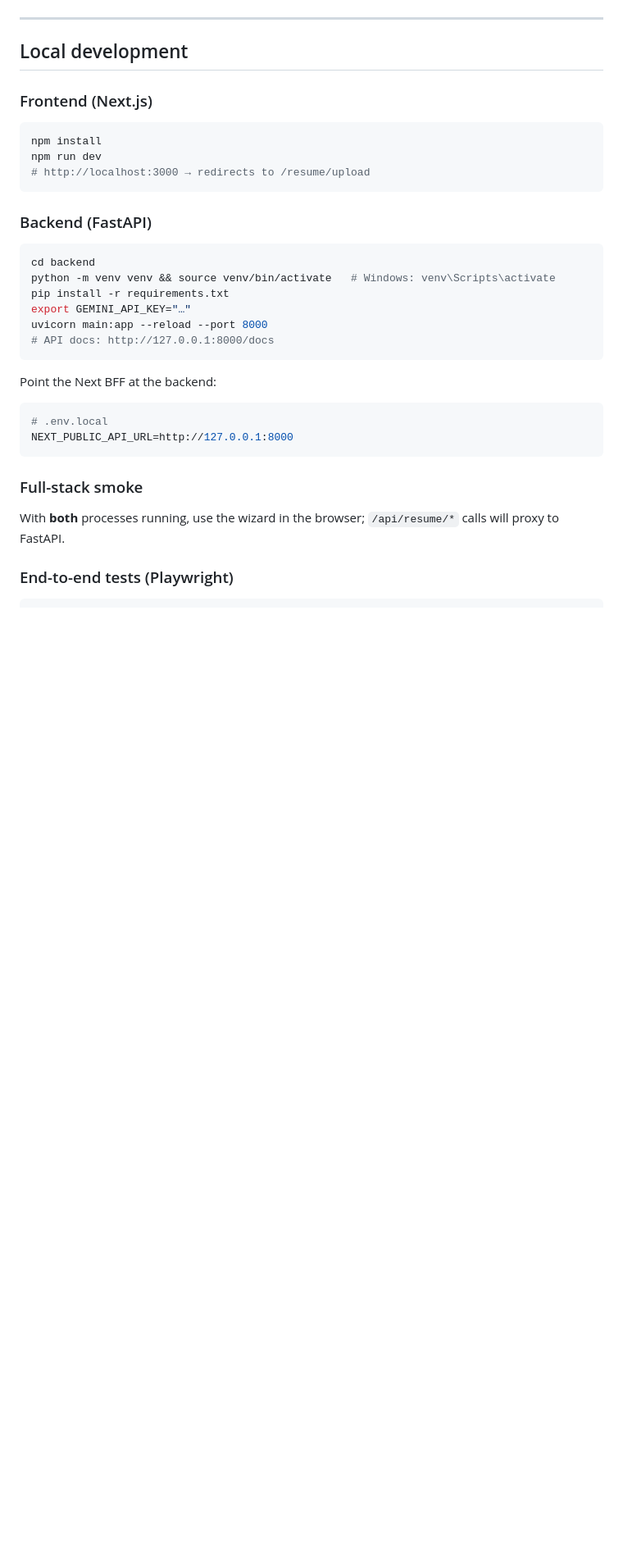
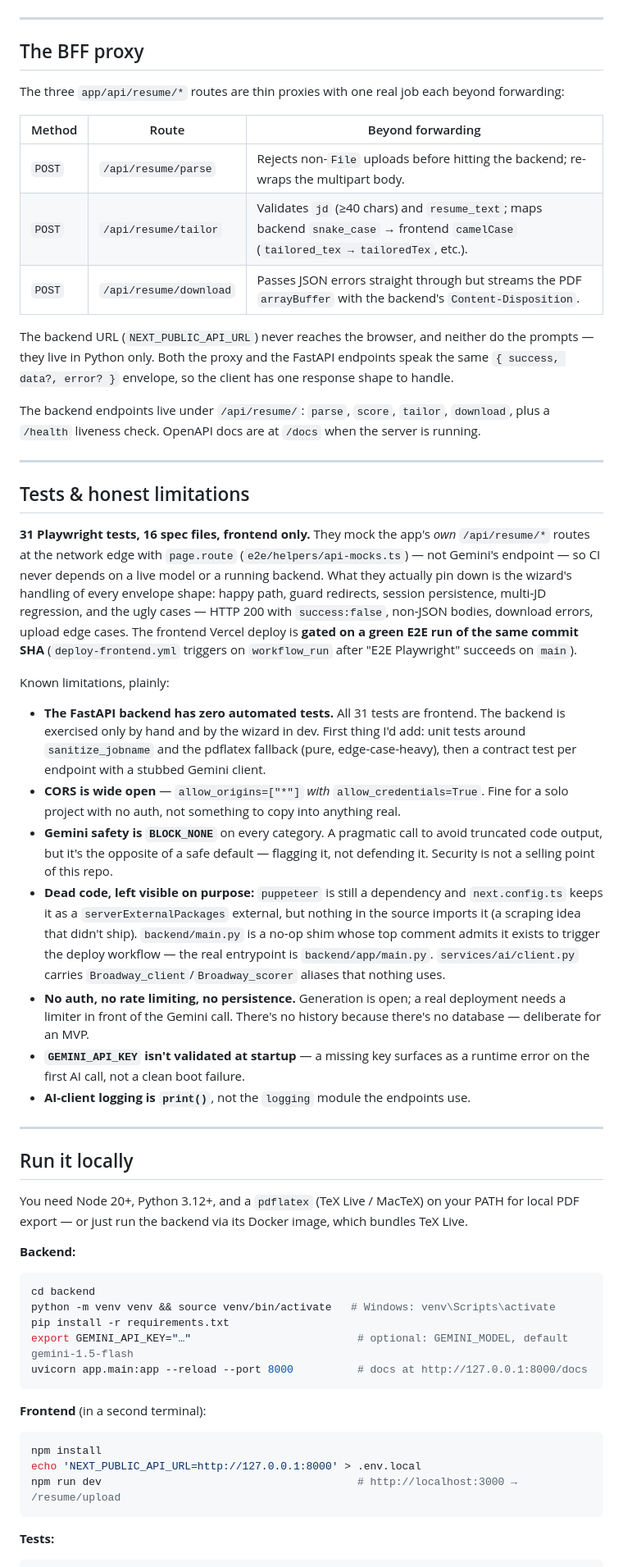
Before and after one commit to Saurav02022/resume-builder, a Markdown page: README.md, the part around one of its changes. Shown at 82% size. GitHub-like rendering; blank space fills up the shorter version.

````diff
--- a/README.md
+++ b/README.md
@@ -178,38 +126,60 @@ Below is the **stack we actually ship and operate** in this repo — grouped by
 
 ---
 
-## Local development
+## The BFF proxy
 
-### Frontend (Next.js)
+The three `app/api/resume/*` routes are thin proxies with one real job each beyond forwarding:
 
-```bash
-npm install
-npm run dev
-# http://localhost:3000 → redirects to /resume/upload
-```
+| Method | Route | Beyond forwarding |
+| ------ | ----- | ----------------- |
+| `POST` | `/api/resume/parse` | Rejects non-`File` uploads before hitting the backend; re-wraps the multipart body. |
+| `POST` | `/api/resume/tailor` | Validates `jd` (≥40 chars) and `resume_text`; maps backend `snake_case` → frontend `camelCase` (`tailored_tex → tailoredTex`, etc.). |
+| `POST` | `/api/resume/download` | Passes JSON errors straight through but streams the PDF `arrayBuffer` with the backend's `Content-Disposition`. |
 
-### Backend (FastAPI)
+The backend URL (`NEXT_PUBLIC_API_URL`) never reaches the browser, and neither do the prompts — they live in Python only. Both the proxy and the FastAPI endpoints speak the same `{ success, data?, error? }` envelope, so the client has one response shape to handle.
+
+The backend endpoints live under `/api/resume/`: `parse`, `score`, `tailor`, `download`, plus a `/health` liveness check. OpenAPI docs are at `/docs` when the server is running.
+
+---
+
+## Tests & honest limitations
+
+**31 Playwright tests, 16 spec files, frontend only.** They mock the app's *own* `/api/resume/*` routes at the network edge with `page.route` (`e2e/helpers/api-mocks.ts`) — not Gemini's endpoint — so CI never depends on a live model or a running backend. What they actually pin down is the wizard's handling of every envelope shape: happy path, guard redirects, session persistence, multi-JD regression, and the ugly cases — HTTP 200 with `success:false`, non-JSON bodies, download errors, upload edge cases. The frontend Vercel deploy is **gated on a green E2E run of the same commit SHA** (`deploy-frontend.yml` triggers on `workflow_run` after "E2E Playwright" succeeds on `main`).
+
+Known limitations, plainly:
+
+- **The FastAPI backend has zero automated tests.** All 31 tests are frontend. The backend is exercised only by hand and by the wizard in dev. First thing I'd add: unit tests around `sanitize_jobname` and the pdflatex fallback (pure, edge-case-heavy), then a contract test per endpoint with a stubbed Gemini client.
+- **CORS is wide open** — `allow_origins=["*"]` *with* `allow_credentials=True`. Fine for a solo project with no auth, not something to copy into anything real.
+- **Gemini safety is `BLOCK_NONE`** on every category. A pragmatic call to avoid truncated code output, but it's the opposite of a safe default — flagging it, not defending it. Security is not a selling point of this repo.
+- **Dead code, left visible on purpose:** `puppeteer` is still a dependency and `next.config.ts` keeps it as a `serverExternalPackages` external, but nothing in the source imports it (a scraping idea that didn't ship). `backend/main.py` is a no-op shim whose top comment admits it exists to trigger the deploy workflow — the real entrypoint is `backend/app/main.py`. `services/ai/client.py` carries `Broadway_client`/`Broadway_scorer` aliases that nothing uses.
+- **No auth, no rate limiting, no persistence.** Generation is open; a real deployment needs a limiter in front of the Gemini call. There's no history because there's no database — deliberate for an MVP.
+- **`GEMINI_API_KEY` isn't validated at startup** — a missing key surfaces as a runtime error on the first AI call, not a clean boot failure.
+- **AI-client logging is `print()`**, not the `logging` module the endpoints use.
+
+---
+
+## Run it locally
+
+You need Node 20+, Python 3.12+, and a `pdflatex` (TeX Live / MacTeX) on your PATH for local PDF export — or just run the backend via its Docker image, which bundles TeX Live.
+
+**Backend:**
 
 ```bash
 cd backend
 python -m venv venv && source venv/bin/activate   # Windows: venv\Scripts\activate
 pip install -r requirements.txt
-export GEMINI_API_KEY="…"
-uvicorn main:app --reload --port 8000
-# API docs: http://127.0.0.1:8000/docs
+export GEMINI_API_KEY="…"                          # optional: GEMINI_MODEL, default gemini-1.5-flash
+uvicorn app.main:app --reload --port 8000          # docs at http://127.0.0.1:8000/docs
 ```
 
-Point the Next BFF at the backend:
+**Frontend** (in a second terminal):
 
 ```bash
-# .env.local
-NEXT_PUBLIC_API_URL=http://127.0.0.1:8000
+npm install
+echo 'NEXT_PUBLIC_API_URL=http://127.0.0.1:8000' > .env.local
+npm run dev                                        # http://localhost:3000 → /resume/upload
 ```
 
-### Full-stack smoke
-
-With **both** processes running, use the wizard in the browser; `/api/resume/*` calls will proxy to FastAPI.
-
-### End-to-end tests (Playwright)
+**Tests:**
 
 ```bash
````
Also changed, not shown: other parts of README.md (+92 -208 lines).
